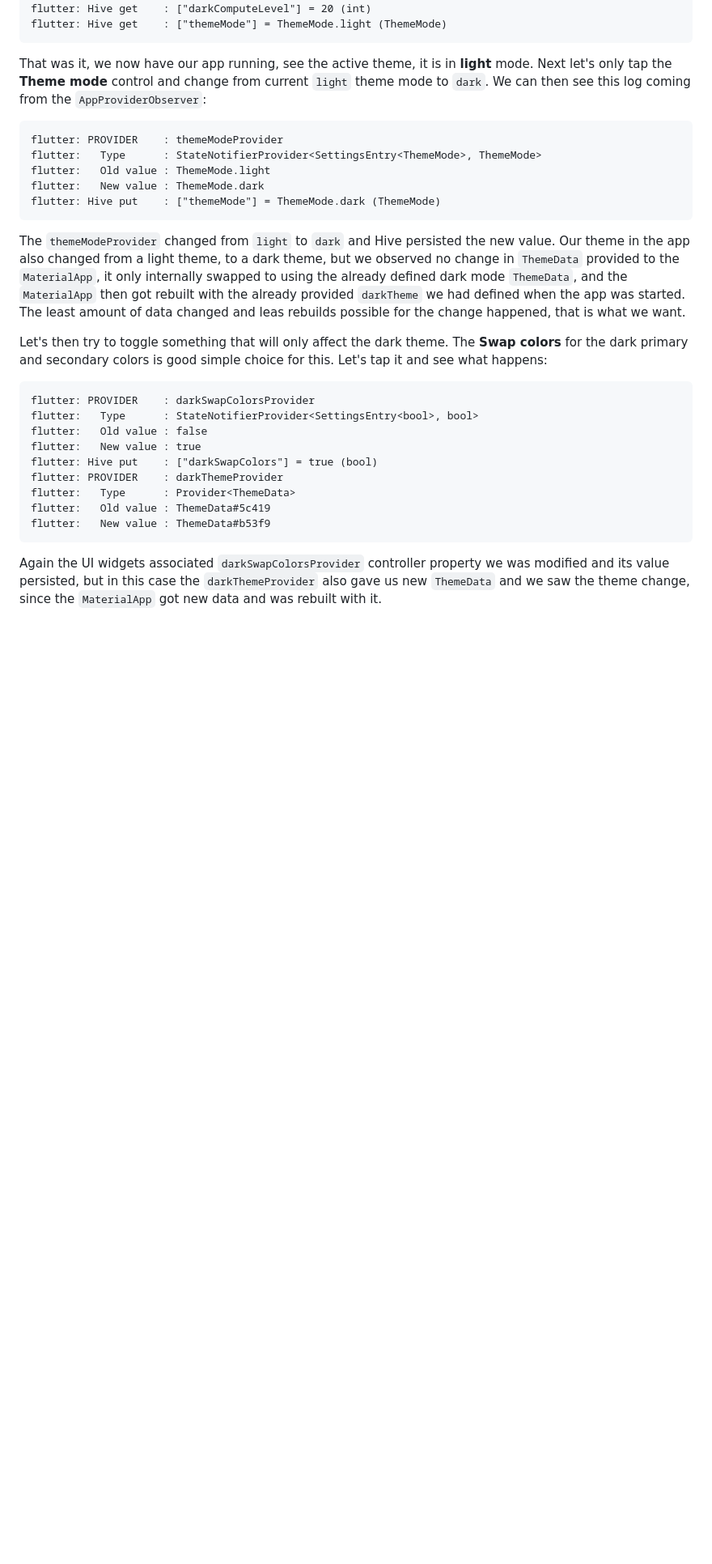
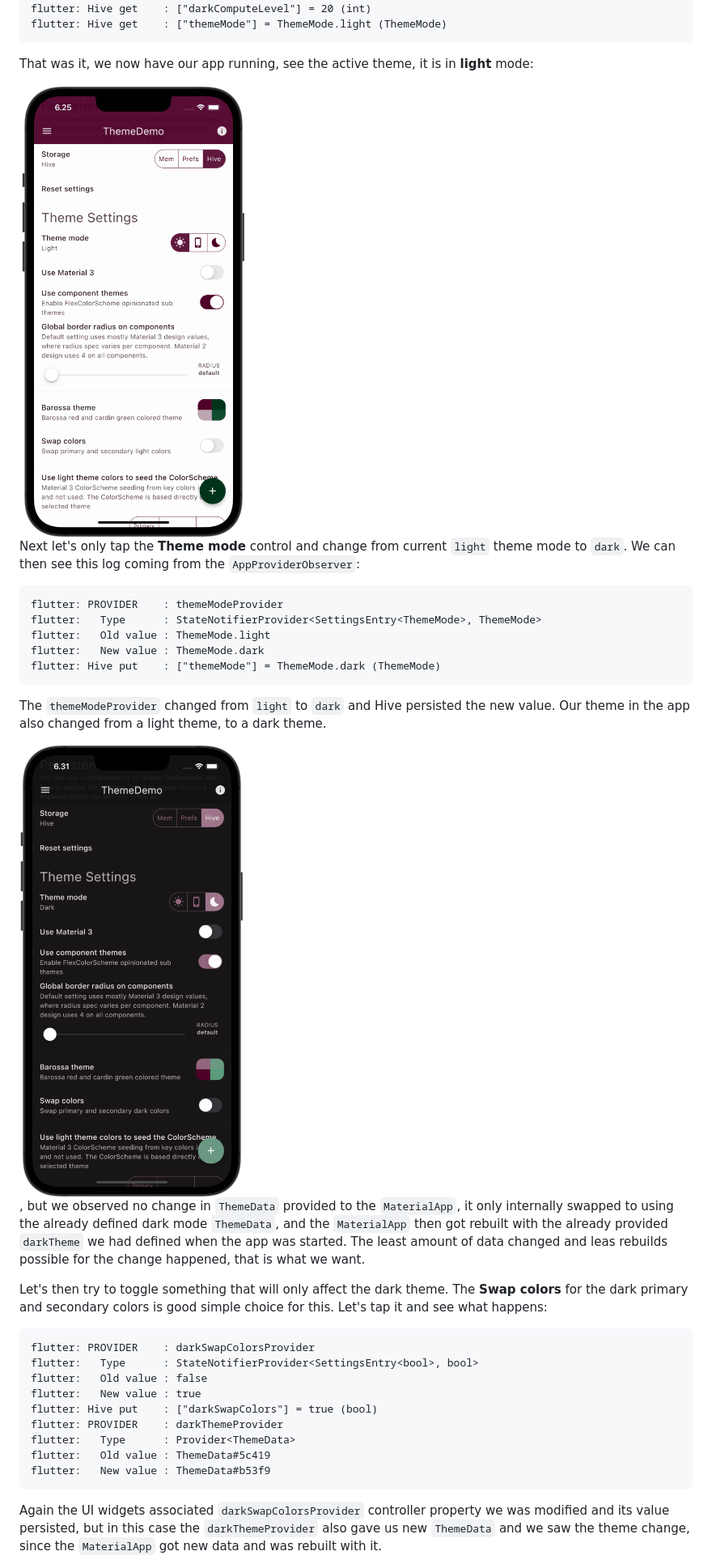
Before and after one commit to rydmike/theme_demo, a Markdown page: README.md, the part around the change. Shown: that part at 81% size. GitHub-like rendering; pictures changed too: resources/observer02.png (added); blank space fills up the shorter version.

Commit message:
Observer02 add

````diff
--- a/README.md
+++ b/README.md
@@ -1011,7 +1011,11 @@ flutter: Hive get    : ["darkComputeLevel"] = 20 (int)
 flutter: Hive get    : ["themeMode"] = ThemeMode.light (ThemeMode)
 ```
 
-That was it, we now have our app running, see the active theme, it is in **light** mode. Next let's only tap the **Theme mode** control and change from current `light` theme mode to `dark`. We can then see this log coming from the `AppProviderObserver`:
+That was it, we now have our app running, see the active theme, it is in **light** mode:
+
+<img src="https://github.com/rydmike/theme_demo/blob/master/resources/observer01.png?raw=true" alt="Observer step 1" width="350"/>
+
+Next let's only tap the **Theme mode** control and change from current `light` theme mode to `dark`. We can then see this log coming from the `AppProviderObserver`:
 
 ```
 flutter: PROVIDER    : themeModeProvider
@@ -1021,7 +1025,11 @@ flutter:   New value : ThemeMode.dark
 flutter: Hive put    : ["themeMode"] = ThemeMode.dark (ThemeMode)
 ```
 
-The `themeModeProvider` changed from `light` to `dark` and Hive persisted the new value. Our theme in the app also changed from a light theme, to a dark theme, but we observed no change in `ThemeData` provided to the `MaterialApp`, it only internally swapped to using the already defined dark mode `ThemeData`, and the `MaterialApp` then got rebuilt with the already provided `darkTheme` we had defined when the app was started. The least amount of data changed and leas rebuilds possible for the change happened, that is what we want.
+The `themeModeProvider` changed from `light` to `dark` and Hive persisted the new value. Our theme in the app also changed from a light theme, to a dark theme.
+
+<img src="https://github.com/rydmike/theme_demo/blob/master/resources/observer02.png?raw=true" alt="Observer step 2" width="350"/>
+
+, but we observed no change in `ThemeData` provided to the `MaterialApp`, it only internally swapped to using the already defined dark mode `ThemeData`, and the `MaterialApp` then got rebuilt with the already provided `darkTheme` we had defined when the app was started. The least amount of data changed and leas rebuilds possible for the change happened, that is what we want.
 
 Let's then try to toggle something that will only affect the dark theme. The **Swap colors** for the dark primary and secondary colors is good simple choice for this. Let's tap it and see what happens:
 
````
